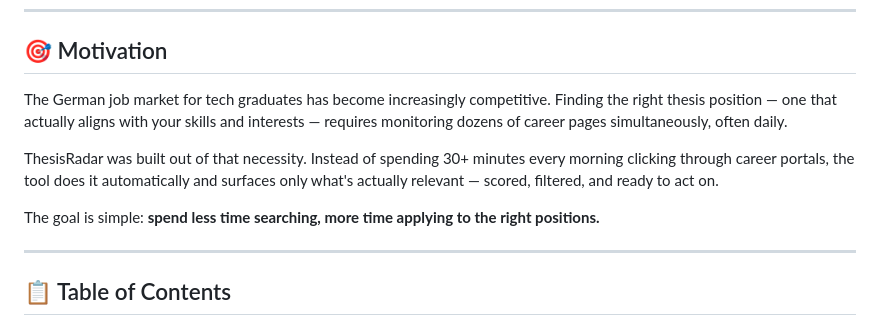
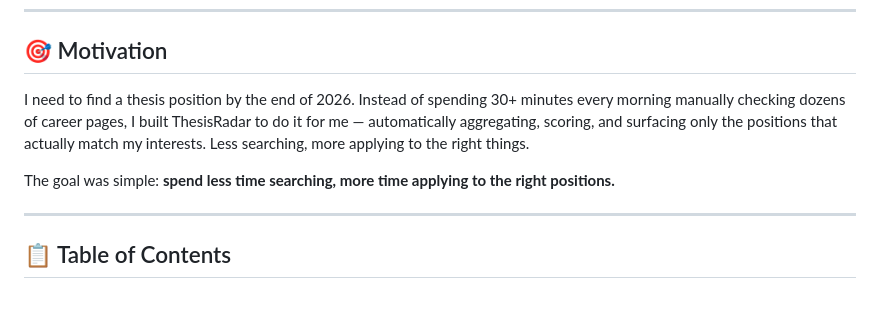
Before and after one commit to geo1337/ThesisRadar, a Markdown page: README.md, the part around the change. Rendered like a GitHub page; blank space fills up the shorter version.

```diff
--- a/README.md
+++ b/README.md
@@ -17,11 +17,9 @@ The focus lies on **decision support**, not data collection!
 
 ## 🎯 Motivation
 
-The German job market for tech graduates has become increasingly competitive. Finding the right thesis position — one that actually aligns with your skills and interests — requires monitoring dozens of career pages simultaneously, often daily.
+I need to find a thesis position by the end of 2026. Instead of spending 30+ minutes every morning manually checking dozens of career pages, I built ThesisRadar to do it for me — automatically aggregating, scoring, and surfacing only the positions that actually match my interests. Less searching, more applying to the right things.
 
-ThesisRadar was built out of that necessity. Instead of spending 30+ minutes every morning clicking through career portals, the tool does it automatically and surfaces only what's actually relevant — scored, filtered, and ready to act on.
-
-The goal is simple: **spend less time searching, more time applying to the right positions.**
+The goal was simple: **spend less time searching, more time applying to the right positions.**
 
 ---
 ## 📋 Table of Contents
```
